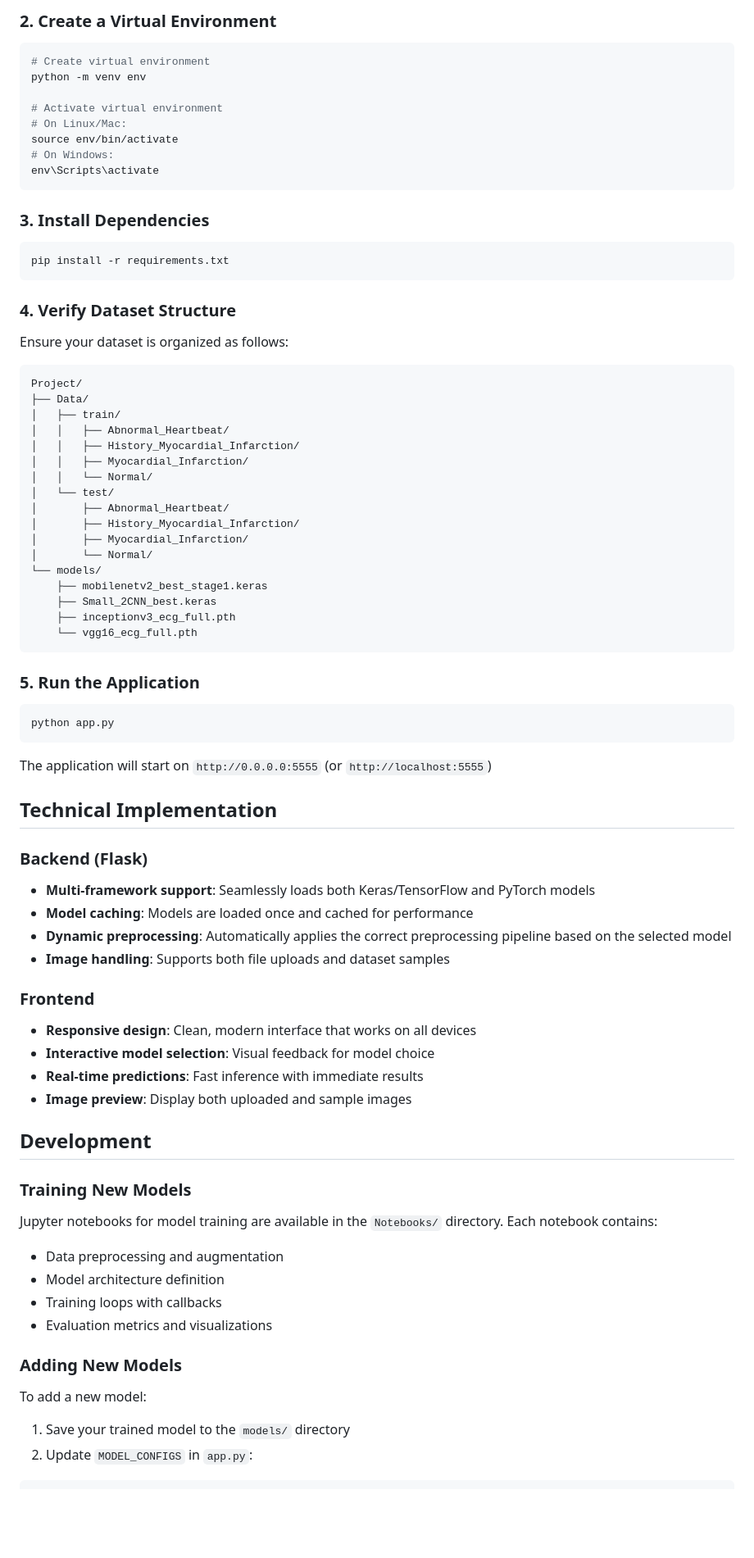
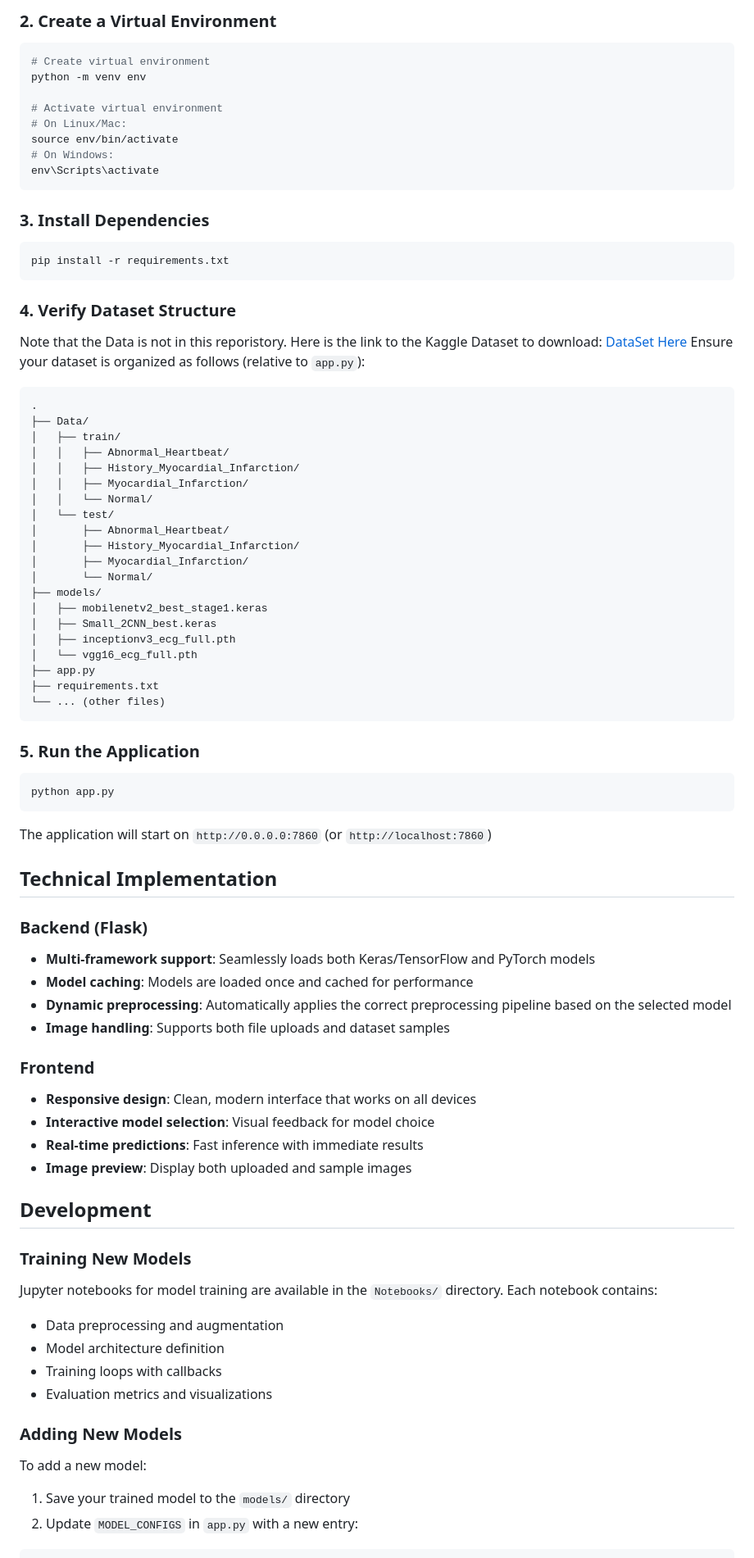
Before and after one commit to rhit-calviem/ECG_Heartbeat_Analysis, a Markdown page: README.md, the part around one of its changes. Shown at 82% size. Rendered like a GitHub page; blank space fills up the shorter version.

Commit message:
Update README with model details and instructions

````diff
--- a/README.md
+++ b/README.md
@@ -38,6 +49,6 @@ cd Project
 ```
 
-### 2. Create a Virtual Environment
+### 2\. Create a Virtual Environment
 
 ```bash
 # Create virtual environment
@@ -50,18 +61,19 @@ source env/bin/activate
 env\Scripts\activate
 ```
 
-### 3. Install Dependencies
+### 3\. Install Dependencies
 
 ```bash
 pip install -r requirements.txt
 ```
 
-### 4. Verify Dataset Structure
+### 4\. Verify Dataset Structure
 
-Ensure your dataset is organized as follows:
+Note that the Data is not in this reporistory. Here is the link to the Kaggle Dataset to download: [DataSet Here](https://www.kaggle.com/datasets/evilspirit05/ecg-analysis)
+Ensure your dataset is organized as follows (relative to `app.py`):
 
 ```
-Project/
+.
 ├── Data/
 │   ├── train/
 │   │   ├── Abnormal_Heartbeat/
@@ -73,48 +85,58 @@ Project/
 │       ├── History_Myocardial_Infarction/
 │       ├── Myocardial_Infarction/
 │       └── Normal/
-└── models/
-    ├── mobilenetv2_best_stage1.keras
-    ├── Small_2CNN_best.keras
-    ├── inceptionv3_ecg_full.pth
-    └── vgg16_ecg_full.pth
+├── models/
+│   ├── mobilenetv2_best_stage1.keras
+│   ├── Small_2CNN_best.keras
+│   ├── inceptionv3_ecg_full.pth
+│   └── vgg16_ecg_full.pth
+├── app.py
+├── requirements.txt
+└── ... (other files)
 ```
 
-### 5. Run the Application
+### 5\. Run the Application
 
 ```bash
 python app.py
 ```
 
-The application will start on `http://0.0.0.0:5555` (or `http://localhost:5555`)
+The application will start on `http://0.0.0.0:7860` (or `http://localhost:7860`)
 
 ## Technical Implementation
 
 ### Backend (Flask)
-- **Multi-framework support**: Seamlessly loads both Keras/TensorFlow and PyTorch models
-- **Model caching**: Models are loaded once and cached for performance
-- **Dynamic preprocessing**: Automatically applies the correct preprocessing pipeline based on the selected model
-- **Image handling**: Supports both file uploads and dataset samples
+
+  - **Multi-framework support**: Seamlessly loads both Keras/TensorFlow and PyTorch models
+  - **Model caching**: Models are loaded once and cached for performance
+  - **Dynamic preprocessing**: Automatically applies the correct preprocessing pipeline based on the selected model
+  - **Image handling**: Supports both file uploads and dataset samples
 
 ### Frontend
-- **Responsive design**: Clean, modern interface that works on all devices
-- **Interactive model selection**: Visual feedback for model choice
-- **Real-time predictions**: Fast inference with immediate results
-- **Image preview**: Display both uploaded and sample images
+
+  - **Responsive design**: Clean, modern interface that works on all devices
+  - **Interactive model selection**: Visual feedback for model choice
+  - **Real-time predictions**: Fast inference with immediate results
+  - **Image preview**: Display both uploaded and sample images
 
 ## Development
 
 ### Training New Models
+
 Jupyter notebooks for model training are available in the `Notebooks/` directory. Each notebook contains:
-- Data preprocessing and augmentation
-- Model architecture definition
-- Training loops with callbacks
-- Evaluation metrics and visualizations
+
+  - Data preprocessing and augmentation
+  - Model architecture definition
+  - Training loops with callbacks
+  - Evaluation metrics and visualizations
 
 ### Adding New Models
+
 To add a new model:
 
-1. Save your trained model to the `models/` directory
-2. Update `MODEL_CONFIGS` in `app.py`:
+1.  Save your trained model to the `models/` directory
+2.  Update `MODEL_CONFIGS` in `app.py` with a new entry:
+
+<!-- end list -->
 
 ```python
````
Also changed, not shown: other parts of README.md (+36 -21 lines).
